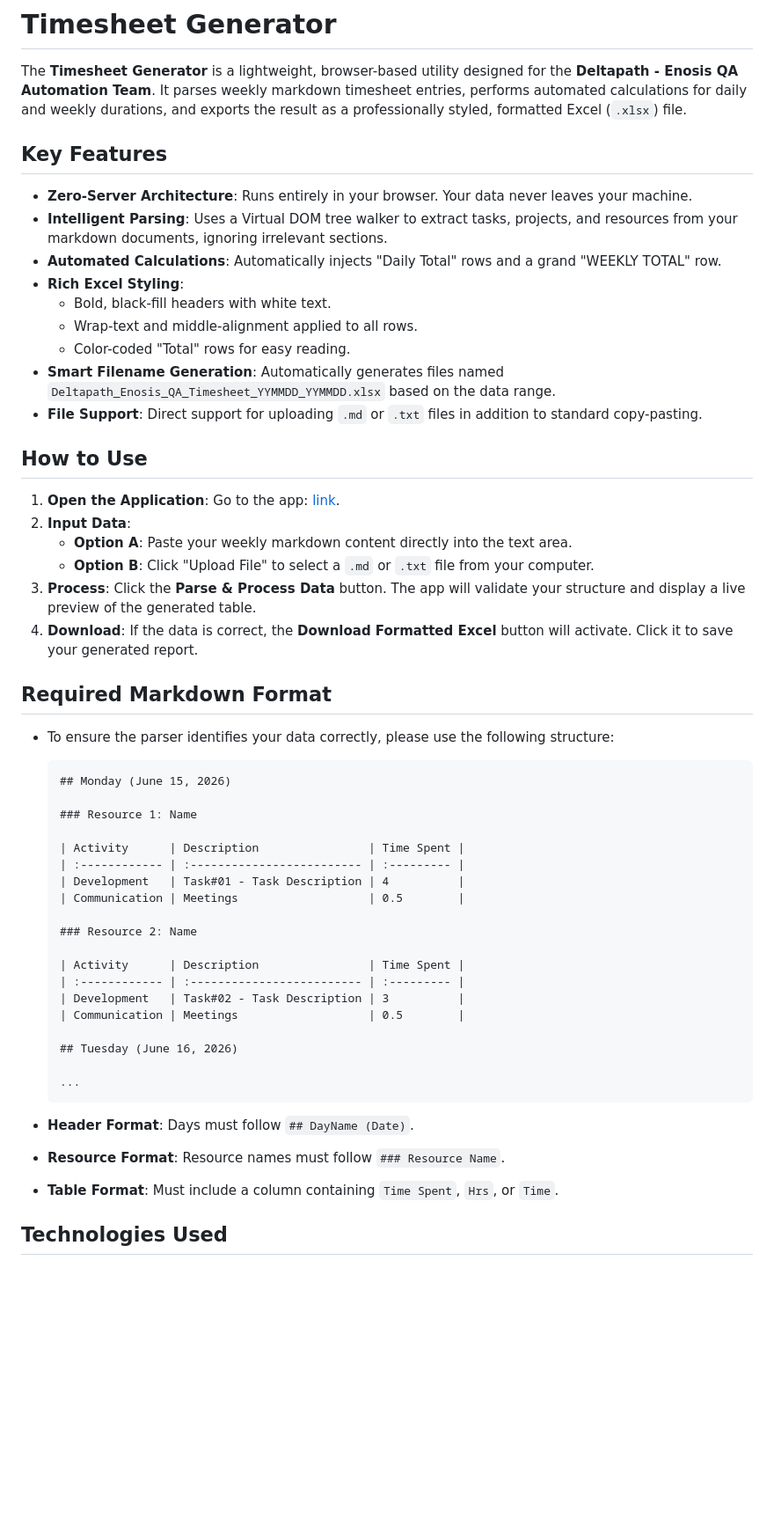
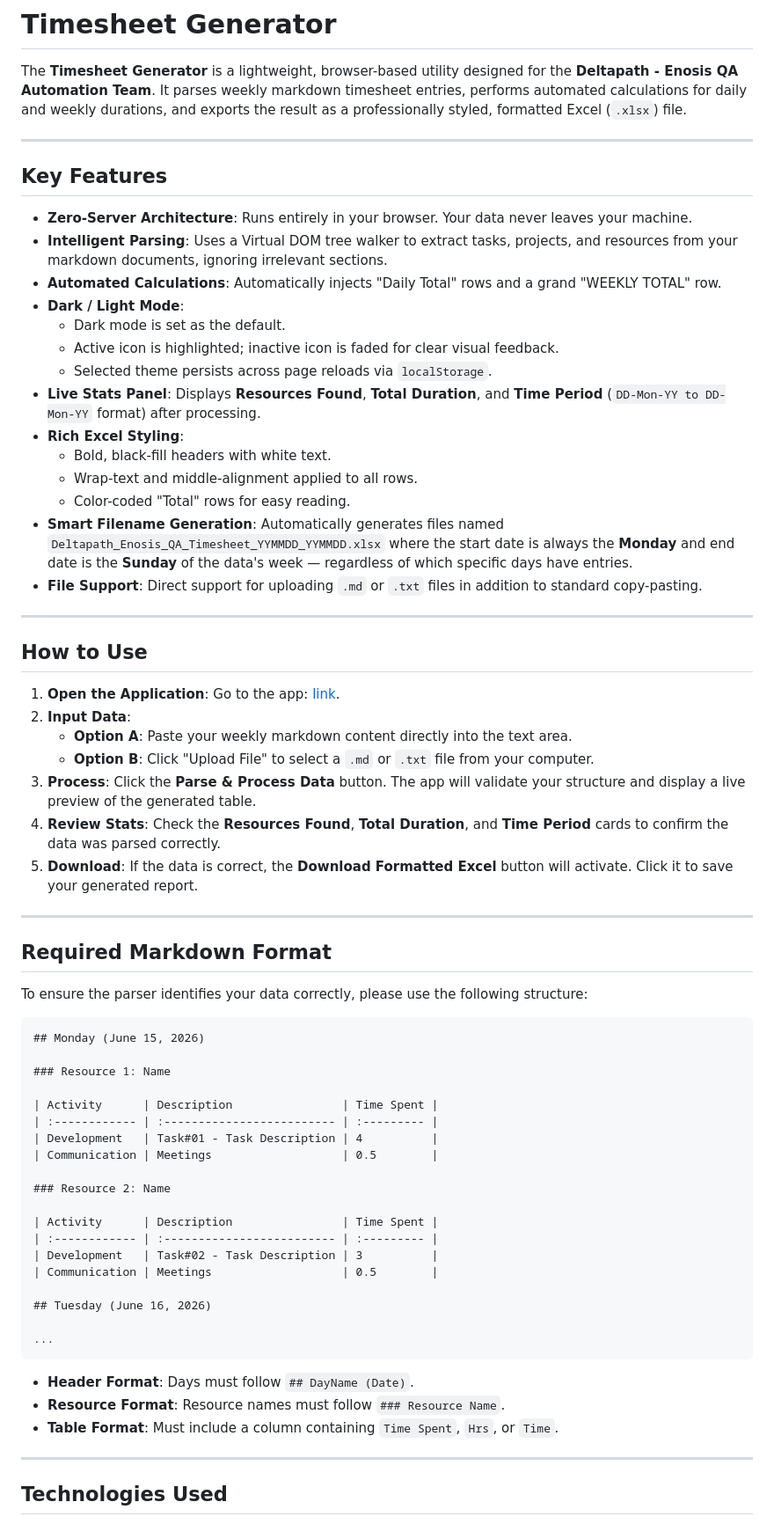
Before and after one commit to sizer-ahmad/timesheet-generator-app, a Markdown page: README.md, the part around one of its changes. Shown at 88% size. Drawn GitHub-style; blank space fills up the shorter version.

Commit message:
Revised README with new features and usage steps

````diff
--- a/README.md
+++ b/README.md
@@ -1,18 +1,27 @@
 # Timesheet Generator
 
 The **Timesheet Generator** is a lightweight, browser-based utility designed for the **Deltapath - Enosis QA Automation Team**. It parses weekly markdown timesheet entries, performs automated calculations for daily and weekly durations, and exports the result as a professionally styled, formatted Excel (`.xlsx`) file.
+
+---
 
 ## Key Features
 
 - **Zero-Server Architecture**: Runs entirely in your browser. Your data never leaves your machine.
 - **Intelligent Parsing**: Uses a Virtual DOM tree walker to extract tasks, projects, and resources from your markdown documents, ignoring irrelevant sections.
 - **Automated Calculations**: Automatically injects "Daily Total" rows and a grand "WEEKLY TOTAL" row.
+- **Dark / Light Mode**:
+  - Dark mode is set as the default.
+  - Active icon is highlighted; inactive icon is faded for clear visual feedback.
+  - Selected theme persists across page reloads via `localStorage`.
+- **Live Stats Panel**: Displays **Resources Found**, **Total Duration**, and **Time Period** (`DD-Mon-YY to DD-Mon-YY` format) after processing.
 - **Rich Excel Styling**:
   - Bold, black-fill headers with white text.
   - Wrap-text and middle-alignment applied to all rows.
   - Color-coded "Total" rows for easy reading.
-- **Smart Filename Generation**: Automatically generates files named `Deltapath_Enosis_QA_Timesheet_YYMMDD_YYMMDD.xlsx` based on the data range.
+- **Smart Filename Generation**: Automatically generates files named `Deltapath_Enosis_QA_Timesheet_YYMMDD_YYMMDD.xlsx` where the start date is always the **Monday** and end date is the **Sunday** of the data's week — regardless of which specific days have entries.
 - **File Support**: Direct support for uploading `.md` or `.txt` files in addition to standard copy-pasting.
+
+---
 
 ## How to Use
 
@@ -21,37 +30,42 @@ The **Timesheet Generator** is a lightweight, browser-based utility designed for
    - **Option A**: Paste your weekly markdown content directly into the text area.
    - **Option B**: Click "Upload File" to select a `.md` or `.txt` file from your computer.
 3. **Process**: Click the **Parse & Process Data** button. The app will validate your structure and display a live preview of the generated table.
-4. **Download**: If the data is correct, the **Download Formatted Excel** button will activate. Click it to save your generated report.
+4. **Review Stats**: Check the **Resources Found**, **Total Duration**, and **Time Period** cards to confirm the data was parsed correctly.
+5. **Download**: If the data is correct, the **Download Formatted Excel** button will activate. Click it to save your generated report.
+
+---
 
 ## Required Markdown Format
 
-- To ensure the parser identifies your data correctly, please use the following structure:
+To ensure the parser identifies your data correctly, please use the following structure:
 
-  ```markdown
-  ## Monday (June 15, 2026)
+```markdown
+## Monday (June 15, 2026)
 
-  ### Resource 1: Name
+### Resource 1: Name
 
-  | Activity      | Description                | Time Spent |
-  | :------------ | :------------------------- | :--------- |
-  | Development   | Task#01 - Task Description | 4          |
-  | Communication | Meetings                   | 0.5        |
+| Activity      | Description                | Time Spent |
+| :------------ | :------------------------- | :--------- |
+| Development   | Task#01 - Task Description | 4          |
+| Communication | Meetings                   | 0.5        |
 
-  ### Resource 2: Name
+### Resource 2: Name
 
-  | Activity      | Description                | Time Spent |
-  | :------------ | :------------------------- | :--------- |
-  | Development   | Task#02 - Task Description | 3          |
-  | Communication | Meetings                   | 0.5        |
+| Activity      | Description                | Time Spent |
+| :------------ | :------------------------- | :--------- |
+| Development   | Task#02 - Task Description | 3          |
+| Communication | Meetings                   | 0.5        |
 
-  ## Tuesday (June 16, 2026)
+## Tuesday (June 16, 2026)
 
-  ...
-  ```
+...
+```
 
 - **Header Format**: Days must follow `## DayName (Date)`.
 - **Resource Format**: Resource names must follow `### Resource Name`.
 - **Table Format**: Must include a column containing `Time Spent`, `Hrs`, or `Time`.
 
+---
+
 ## Technologies Used
 
````
Also changed, not shown: other parts of README.md (+9 -6 lines).
